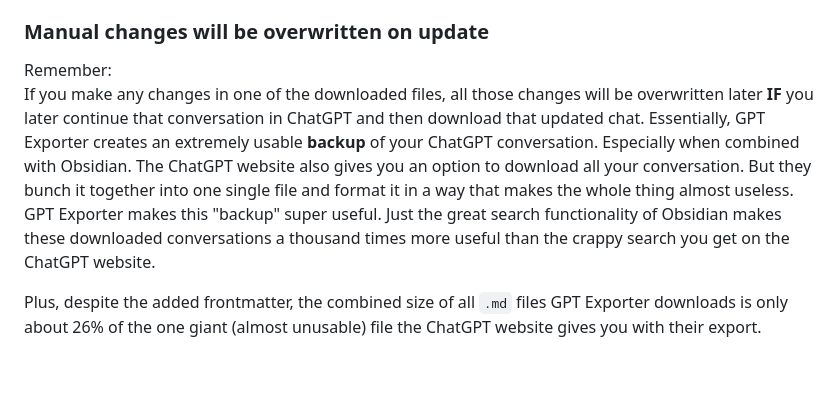
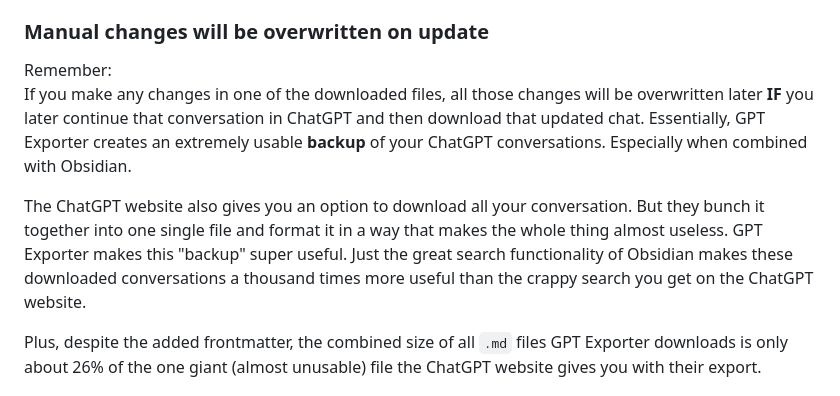
Before and after one commit to WebDevBooster/gpt-exporter, a Markdown page: README.md, the part around the change. GitHub-like rendering; blank space fills up the shorter version.

```diff
--- a/README.md
+++ b/README.md
@@ -26,7 +26,9 @@ If you export no more than 3 conversations, then the export will be separate `.m
 ### Manual changes will be overwritten on update
 
 Remember:
-If you make any changes in one of the downloaded files, all those changes will be overwritten later **IF** you later continue that conversation in ChatGPT and then download that updated chat. Essentially, GPT Exporter creates an extremely usable **backup** of your ChatGPT conversation. Especially when combined with Obsidian. The ChatGPT website also gives you an option to download all your conversation. But they bunch it together into one single file and format it in a way that makes the whole thing almost useless. GPT Exporter makes this "backup" super useful. Just the great search functionality of Obsidian makes these downloaded conversations a thousand times more useful than the crappy search you get on the ChatGPT website.
+If you make any changes in one of the downloaded files, all those changes will be overwritten later **IF** you later continue that conversation in ChatGPT and then download that updated chat. Essentially, GPT Exporter creates an extremely usable **backup** of your ChatGPT conversations. Especially when combined with Obsidian.
+
+The ChatGPT website also gives you an option to download all your conversation. But they bunch it together into one single file and format it in a way that makes the whole thing almost useless. GPT Exporter makes this "backup" super useful. Just the great search functionality of Obsidian makes these downloaded conversations a thousand times more useful than the crappy search you get on the ChatGPT website.
 
 Plus, despite the added frontmatter, the combined size of all `.md` files GPT Exporter downloads is only about 26% of the one giant (almost unusable) file the ChatGPT website gives you with their export.
 
```
